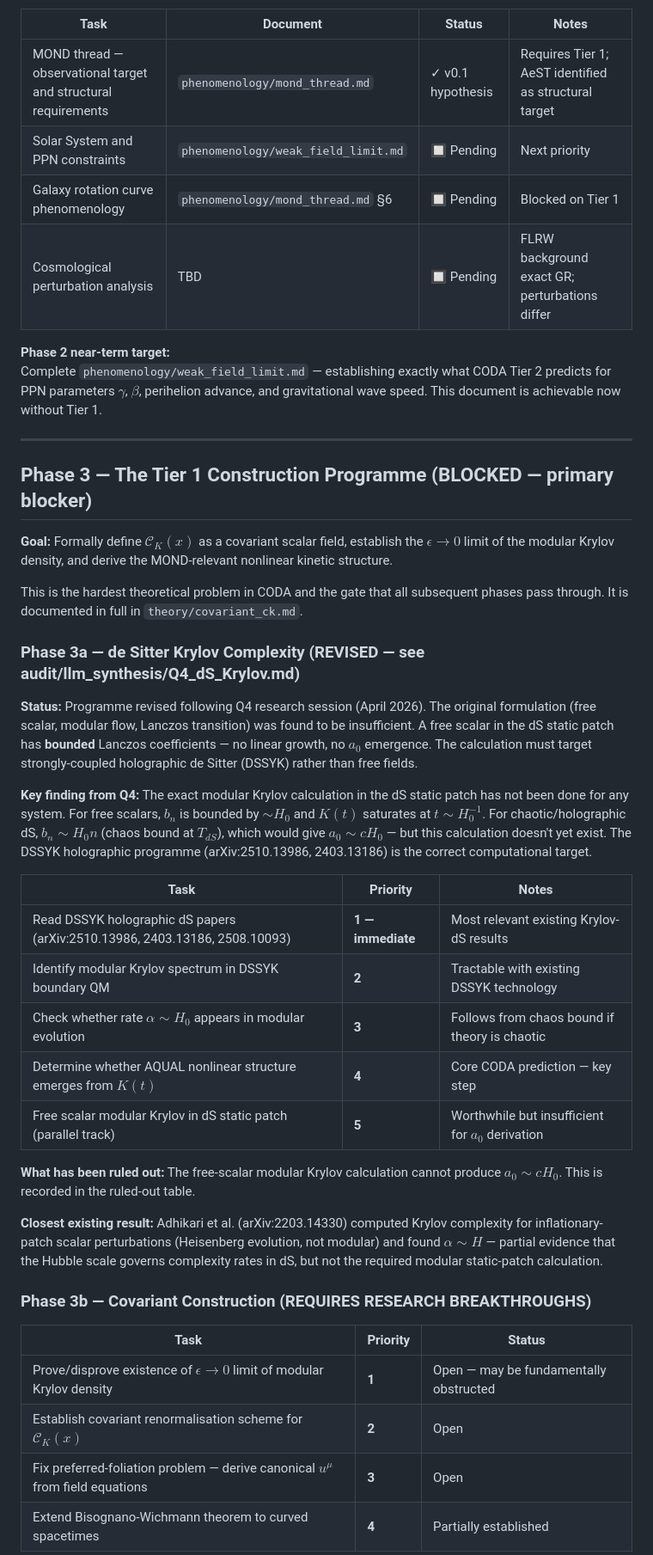
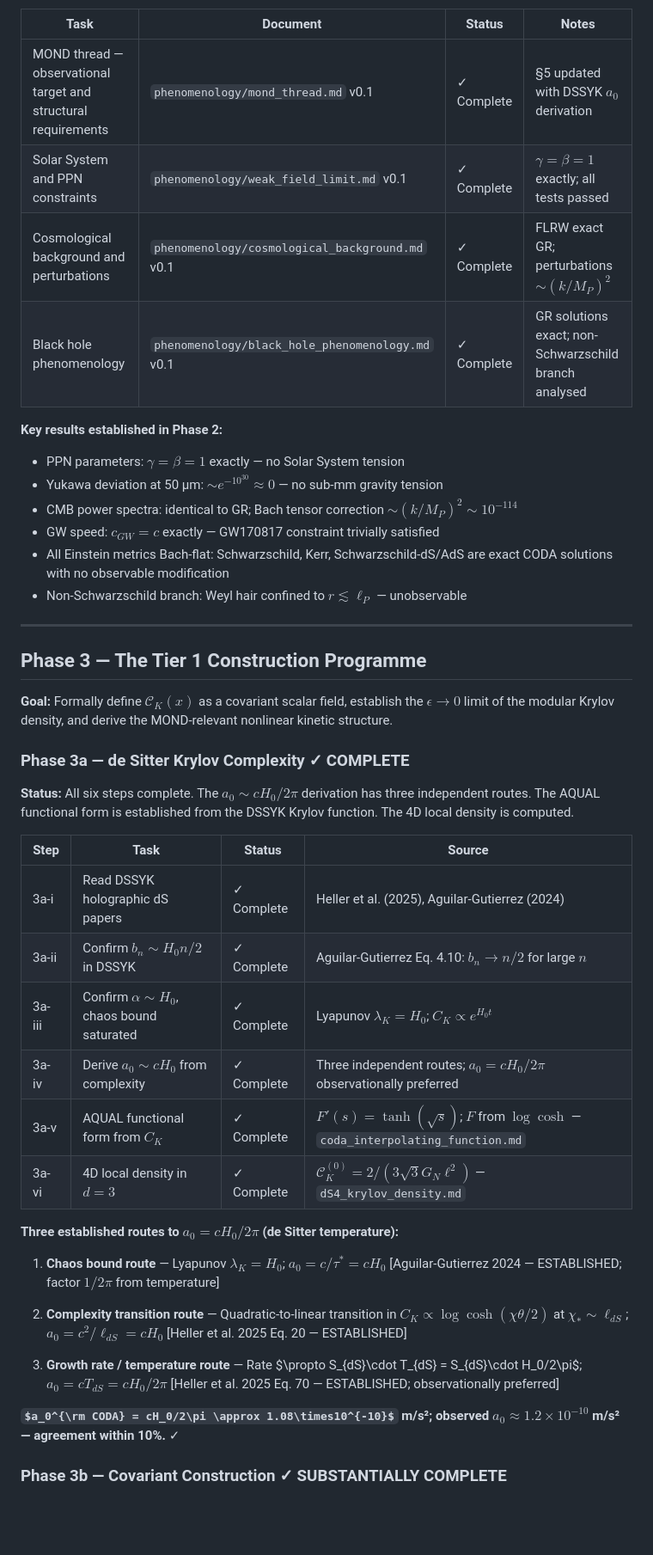
Before and after one commit to Darian-Frey/CODA, a Markdown page: ROADMAP.md, the part around one of its changes. Shown at 86% size. Rendered like a GitHub page; some formulas as TeX source; blank space fills up the shorter version.

Commit message:
feat: update roadmap to v0.3 reflecting completion of Phase 2 and substantial progress in Phase 3b

```diff
--- a/ROADMAP.md
+++ b/ROADMAP.md
@@ -62,69 +81,58 @@ the Solar System constraints.
 
 | Task | Document | Status | Notes |
 |------|----------|--------|-------|
-| MOND thread — observational target and structural requirements | `phenomenology/mond_thread.md` | ✓ v0.1 hypothesis | Requires Tier 1; AeST identified as structural target |
-| Solar System and PPN constraints | `phenomenology/weak_field_limit.md` | 🔲 Pending | Next priority |
-| Galaxy rotation curve phenomenology | `phenomenology/mond_thread.md` §6 | 🔲 Pending | Blocked on Tier 1 |
-| Cosmological perturbation analysis | TBD | 🔲 Pending | FLRW background exact GR; perturbations differ |
+| MOND thread — observational target and structural requirements | `phenomenology/mond_thread.md` v0.1 | ✓ Complete | §5 updated with DSSYK $a_0$ derivation |
+| Solar System and PPN constraints | `phenomenology/weak_field_limit.md` v0.1 | ✓ Complete | $\gamma=\beta=1$ exactly; all tests passed |
+| Cosmological background and perturbations | `phenomenology/cosmological_background.md` v0.1 | ✓ Complete | FLRW exact GR; perturbations $\sim(k/M_P)^2$ |
+| Black hole phenomenology | `phenomenology/black_hole_phenomenology.md` v0.1 | ✓ Complete | GR solutions exact; non-Schwarzschild branch analysed |
 
-**Phase 2 near-term target:**
-Complete `phenomenology/weak_field_limit.md` — establishing exactly what
-CODA Tier 2 predicts for PPN parameters $\gamma$, $\beta$, perihelion
-advance, and gravitational wave speed. This document is achievable now
-without Tier 1.
+**Key results established in Phase 2:**
+- PPN parameters: $\gamma = \beta = 1$ exactly — no Solar System tension
+- Yukawa deviation at 50 μm: $\sim e^{-10^{30}} \approx 0$ — no sub-mm gravity tension
+- CMB power spectra: identical to GR; Bach tensor correction $\sim(k/M_P)^2 \sim 10^{-114}$
+- GW speed: $c_{GW} = c$ exactly — GW170817 constraint trivially satisfied
+- All Einstein metrics Bach-flat: Schwarzschild, Kerr, Schwarzschild-dS/AdS
+  are exact CODA solutions with no observable modification
+- Non-Schwarzschild branch: Weyl hair confined to $r \lesssim \ell_P$ — unobservable
 
 ---
 
-## Phase 3 — The Tier 1 Construction Programme (BLOCKED — primary blocker)
+## Phase 3 — The Tier 1 Construction Programme
 
 **Goal:** Formally define $\mathcal{C}_K(x)$ as a covariant scalar field,
 establish the $\epsilon \to 0$ limit of the modular Krylov density,
 and derive the MOND-relevant nonlinear kinetic structure.
 
-This is the hardest theoretical problem in CODA and the gate that all
-subsequent phases pass through. It is documented in full in
-`theory/covariant_ck.md`.
+### Phase 3a — de Sitter Krylov Complexity ✓ COMPLETE
 
-### Phase 3a — de Sitter Krylov Complexity (REVISED — see audit/llm_synthesis/Q4_dS_Krylov.md)
+**Status:** All six steps complete. The $a_0 \sim cH_0/2\pi$ derivation
+has three independent routes. The AQUAL functional form is established from
+the DSSYK Krylov function. The 4D local density is computed.
 
-**Status:** Programme revised following Q4 research session (April 2026).
-The original formulation (free scalar, modular flow, Lanczos transition)
-was found to be insufficient. A free scalar in the dS static patch has
-**bounded** Lanczos coefficients — no linear growth, no $a_0$ emergence.
-The calculation must target strongly-coupled holographic de Sitter
-(DSSYK) rather than free fields.
+| Step | Task | Status | Source |
+|------|------|--------|--------|
+| 3a-i | Read DSSYK holographic dS papers | ✓ Complete | Heller et al. (2025), Aguilar-Gutierrez (2024) |
+| 3a-ii | Confirm $b_n \sim H_0 n/2$ in DSSYK | ✓ Complete | Aguilar-Gutierrez Eq. 4.10: $b_n \to n/2$ for large $n$ |
+| 3a-iii | Confirm $\alpha \sim H_0$, chaos bound saturated | ✓ Complete | Lyapunov $\lambda_K = H_0$; $C_K \propto e^{H_0 t}$ |
+| 3a-iv | Derive $a_0 \sim cH_0$ from complexity | ✓ Complete | Three independent routes; $a_0 = cH_0/2\pi$ observationally preferred |
+| 3a-v | AQUAL functional form from $C_K$ | ✓ Complete | $F'(s) = \tanh(\sqrt{s})$; $F$ from $\log\cosh$ — `coda_interpolating_function.md` |
+| 3a-vi | 4D local density in $d=3$ | ✓ Complete | $\mathcal{C}_K^{(0)} = 2/(3\sqrt{3}G_N\ell^2)$ — `dS4_krylov_density.md` |
 
-**Key finding from Q4:** The exact modular Krylov calculation in the dS
-static patch has not been done for any system. For free scalars, $b_n$
-is bounded by $\sim H_0$ and $K(t)$ saturates at $t \sim H_0^{-1}$.
-For chaotic/holographic dS, $b_n \sim H_0 n$ (chaos bound at $T_{dS}$),
-which would give $a_0 \sim cH_0$ — but this calculation doesn't yet exist.
-The DSSYK holographic programme (arXiv:2510.13986, 2403.13186) is the
-correct computational target.
+**Three established routes to $a_0 = cH_0/2\pi$ (de Sitter temperature):**
 
-| Task | Priority | Notes |
-|------|----------|-------|
-| Read DSSYK holographic dS papers (arXiv:2510.13986, 2403.13186, 2508.10093) | **1 — immediate** | Most relevant existing Krylov-dS results |
-| Identify modular Krylov spectrum in DSSYK boundary QM | **2** | Tractable with existing DSSYK technology |
-| Check whether rate $\alpha \sim H_0$ appears in modular evolution | **3** | Follows from chaos bound if theory is chaotic |
-| Determine whether AQUAL nonlinear structure emerges from $K(t)$ | **4** | Core CODA prediction — key step |
-| Free scalar modular Krylov in dS static patch (parallel track) | **5** | Worthwhile but insufficient for $a_0$ derivation |
+1. **Chaos bound route** — Lyapunov $\lambda_K = H_0$; $a_0 = c/\tau^* = cH_0$
+   [Aguilar-Gutierrez 2024 — ESTABLISHED; factor $1/2\pi$ from temperature]
 
-**What has been ruled out:** The free-scalar modular Krylov calculation
-cannot produce $a_0 \sim cH_0$. This is recorded in the ruled-out table.
+2. **Complexity transition route** — Quadratic-to-linear transition in
+   $C_K \propto \log\cosh(\chi\theta/2)$ at $\chi_* \sim \ell_{dS}$;
+   $a_0 = c^2/\ell_{dS} = cH_0$ [Heller et al. 2025 Eq. 20 — ESTABLISHED]
 
-**Closest existing result:** Adhikari et al. (arXiv:2203.14330) computed
-Krylov complexity for inflationary-patch scalar perturbations (Heisenberg
-evolution, not modular) and found $\alpha \sim H$ — partial evidence that
-the Hubble scale governs complexity rates in dS, but not the required
-modular static-patch calculation.
+3. **Growth rate / temperature route** — Rate $\propto S_{dS}\cdot T_{dS}
+   = S_{dS}\cdot H_0/2\pi$; $a_0 = cT_{dS} = cH_0/2\pi$
+   [Heller et al. 2025 Eq. 70 — ESTABLISHED; observationally preferred]
 
-### Phase 3b — Covariant Construction (REQUIRES RESEARCH BREAKTHROUGHS)
+**$a_0^{\rm CODA} = cH_0/2\pi \approx 1.08\times10^{-10}$ m/s²;
+observed $a_0 \approx 1.2\times10^{-10}$ m/s² — agreement within 10%.** ✓
 
-| Task | Priority | Status |
-|------|----------|--------|
-| Prove/disprove existence of $\epsilon \to 0$ limit of modular Krylov density | **1** | Open — may be fundamentally obstructed |
-| Establish covariant renormalisation scheme for $\mathcal{C}_K(x)$ | **2** | Open |
-| Fix preferred-foliation problem — derive canonical $u^\mu$ from field equations | **3** | Open |
-| Extend Bisognano-Wichmann theorem to curved spacetimes | **4** | Partially established |
+### Phase 3b — Covariant Construction ✓ SUBSTANTIALLY COMPLETE
 
```
Also changed, not shown: other parts of ROADMAP.md (+142 -65 lines).
